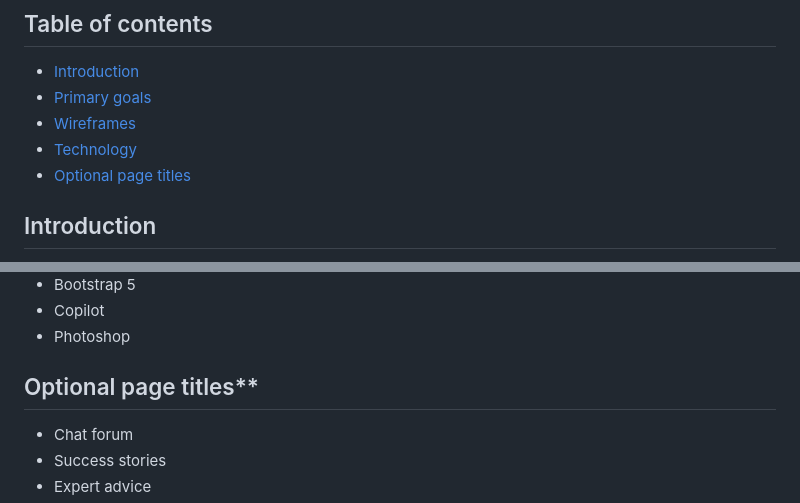
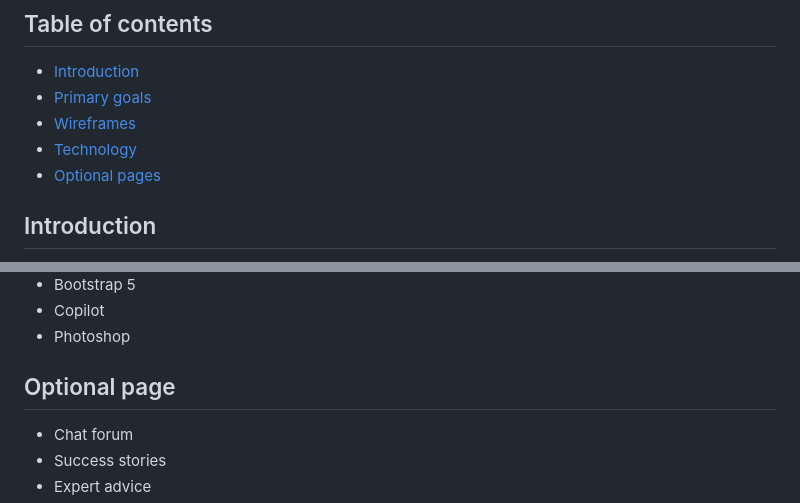
Before and after one commit to paulabes/straight-white-man, a Markdown page: readme.md, 2 parts joined by grey strips. Drawn GitHub-style.

Commit message:
starting index

```diff
--- a/readme.md
+++ b/readme.md
@@ -11,7 +11,7 @@ paulabes <br>
 - [Primary goals](#primary-goals)
 - [Wireframes](#primary-goals)
 - [Technology](#technology)
-- [Optional page titles](#optional-page-titles)
+- [Optional pages](#optional-pages)
 
 
 ## Introduction
@@ -70,7 +70,7 @@ A very simple single column 'mobile first' design using standard Bootstrap eleme
 * Photoshop
 
 
-## Optional page titles**
+## Optional page
 
 - Chat forum
 - Success stories
```
